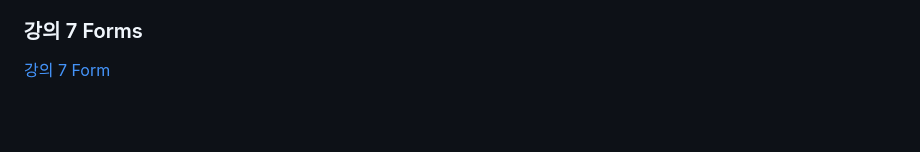
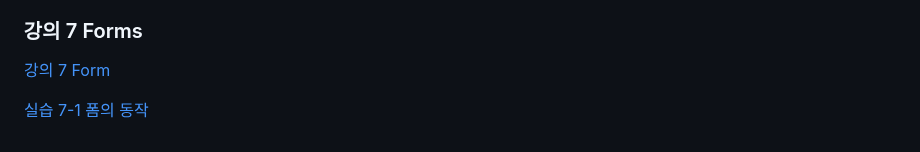
Before and after one commit to dknife/2024WebProgramming, a Markdown page: README.md, the part around the change. Rendered like a GitHub page; blank space fills up the shorter version.

```diff
--- a/README.md
+++ b/README.md
@@ -142,3 +142,5 @@
 ### 강의 7 Forms
 
 [강의 7 Form](https://github.com/dknife/2024WebProgramming/raw/main/LN/%EA%B5%90%EC%96%91%20%EC%9B%B9%20%ED%94%84%EB%A1%9C%EA%B7%B8%EB%9E%98%EB%B0%8D%20%EA%B0%95%EC%9D%98%EB%85%B8%ED%8A%B8%207%20Form.pdf)
+
+[실습 7-1 폼의 동작]()
```
